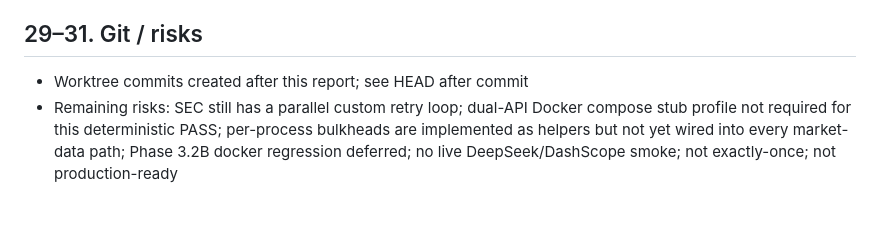
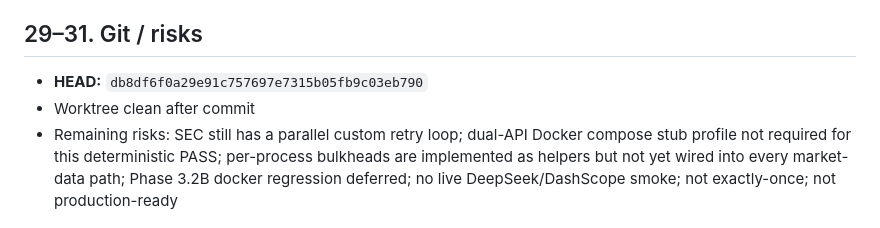
Before and after one commit to majiali423/lumenfin-agent, a Markdown page: docs/PHASE33A_PROVIDER_RESILIENCE_REPORT.md, the part around the change. Drawn GitHub-style.

Commit message:
docs(provider): record Phase 3.3A HEAD in validation report
Co-authored-by: Cursor <cursoragent@cursor.com>

```diff
--- a/docs/PHASE33A_PROVIDER_RESILIENCE_REPORT.md
+++ b/docs/PHASE33A_PROVIDER_RESILIENCE_REPORT.md
@@ -100,5 +100,6 @@ Example (desensitized):
 
 ## 29–31. Git / risks
 
-- Worktree commits created after this report; see HEAD after commit
+- **HEAD:** `db8df6f0a29e91c757697e7315b05fb9c03eb790`
+- Worktree clean after commit
 - Remaining risks: SEC still has a parallel custom retry loop; dual-API Docker compose stub profile not required for this deterministic PASS; per-process bulkheads are implemented as helpers but not yet wired into every market-data path; Phase 3.2B docker regression deferred; no live DeepSeek/DashScope smoke; not exactly-once; not production-ready
```
